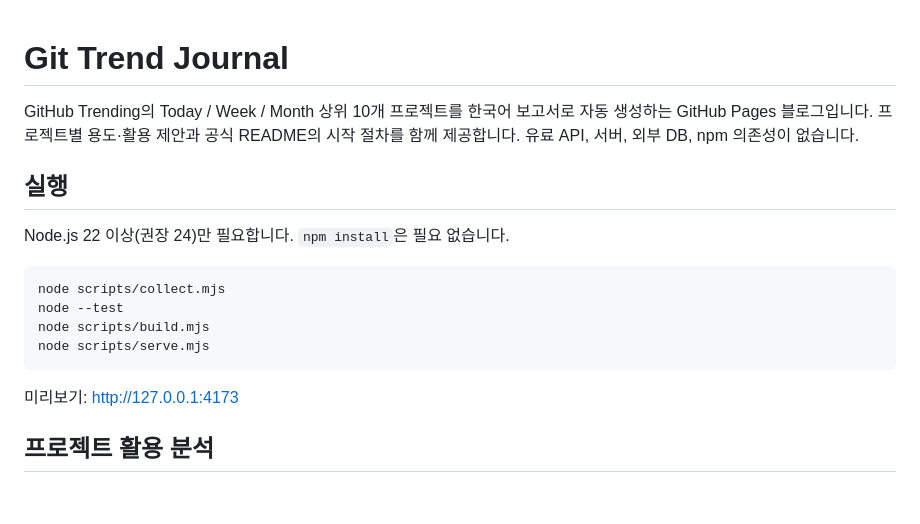
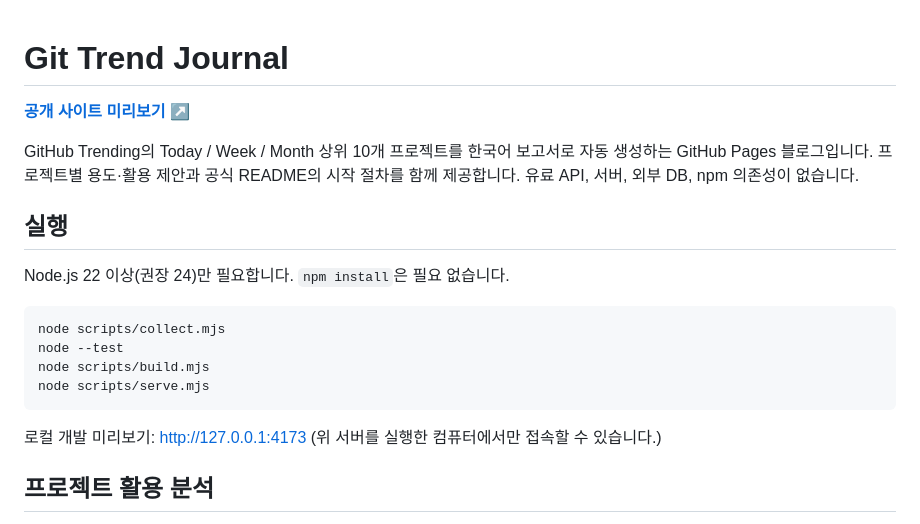
Before and after one commit to starzzangna/github-trend-journal, a Markdown page: README.md, the part around the change. Rendered like a GitHub page; blank space fills up the shorter version.

Commit message:
Link README preview to public GitHub Pages site

````diff
--- a/README.md
+++ b/README.md
@@ -1,4 +1,6 @@
 # Git Trend Journal
+
+[**공개 사이트 미리보기 ↗**](https://starzzangna.github.io/github-trend-journal/)
 
 GitHub Trending의 Today / Week / Month 상위 10개 프로젝트를 한국어 보고서로 자동 생성하는 GitHub Pages 블로그입니다. 프로젝트별 용도·활용 제안과 공식 README의 시작 절차를 함께 제공합니다. 유료 API, 서버, 외부 DB, npm 의존성이 없습니다.
 
@@ -13,7 +15,7 @@ node scripts/build.mjs
 node scripts/serve.mjs
 ```
 
-미리보기: http://127.0.0.1:4173
+로컬 개발 미리보기: [http://127.0.0.1:4173](http://127.0.0.1:4173) (위 서버를 실행한 컴퓨터에서만 접속할 수 있습니다.)
 
 ## 프로젝트 활용 분석
 
````
